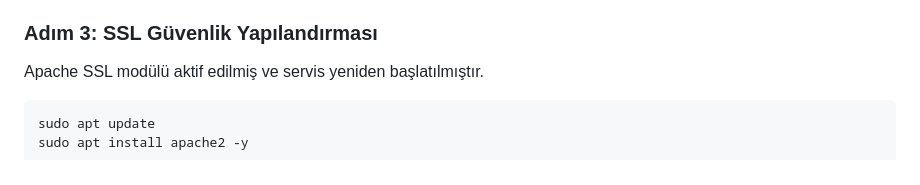
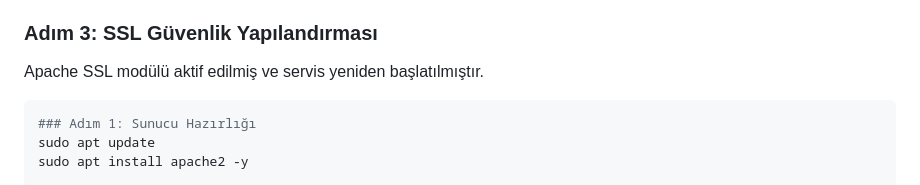
Before and after one commit to ylmzhayrunnisa/Bulut-Odev-WebSitesi, a Markdown page: README.md, the part around the change printed below. Drawn GitHub-style.

````diff
--- a/README.md
+++ b/README.md
@@ -71,6 +71,7 @@ Dosyalar manuel transfer yerine, sürdürülebilirlik adına Git entegrasyonu il
 Apache SSL modülü aktif edilmiş ve servis yeniden başlatılmıştır.
 
 ```bash
+### Adım 1: Sunucu Hazırlığı
 sudo apt update
 sudo apt install apache2 -y
 
````
Also changed, not shown: other parts of README.md (+2 -2 lines).
